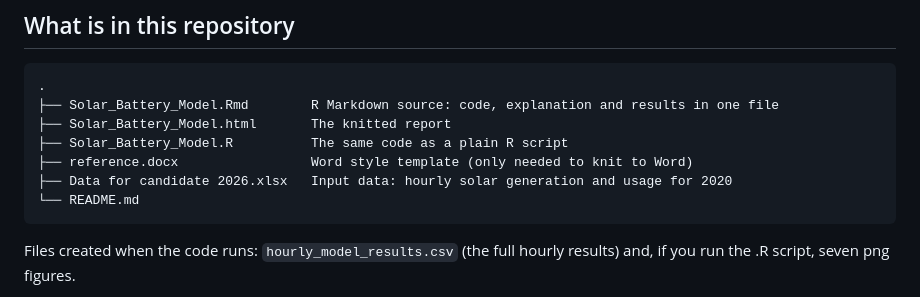
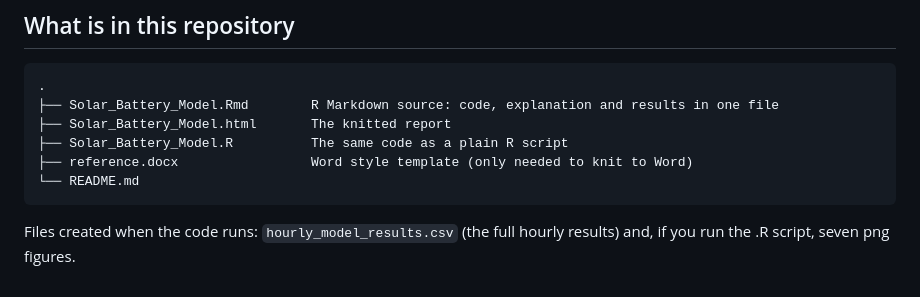
Before and after one commit to ibel123/Solar-Battery-Model, a Markdown page: README.md, the part around one of its changes. GitHub-like rendering.

````diff
--- a/README.md
+++ b/README.md
@@ -38,7 +38,6 @@ The model answers three things:
 ├── Solar_Battery_Model.html       The knitted report
 ├── Solar_Battery_Model.R          The same code as a plain R script
 ├── reference.docx                 Word style template (only needed to knit to Word)
-├── Data for candidate 2026.xlsx   Input data: hourly solar generation and usage for 2020
 └── README.md
 ```
 
````
Also changed, not shown: other parts of README.md (+1 -1 lines).
